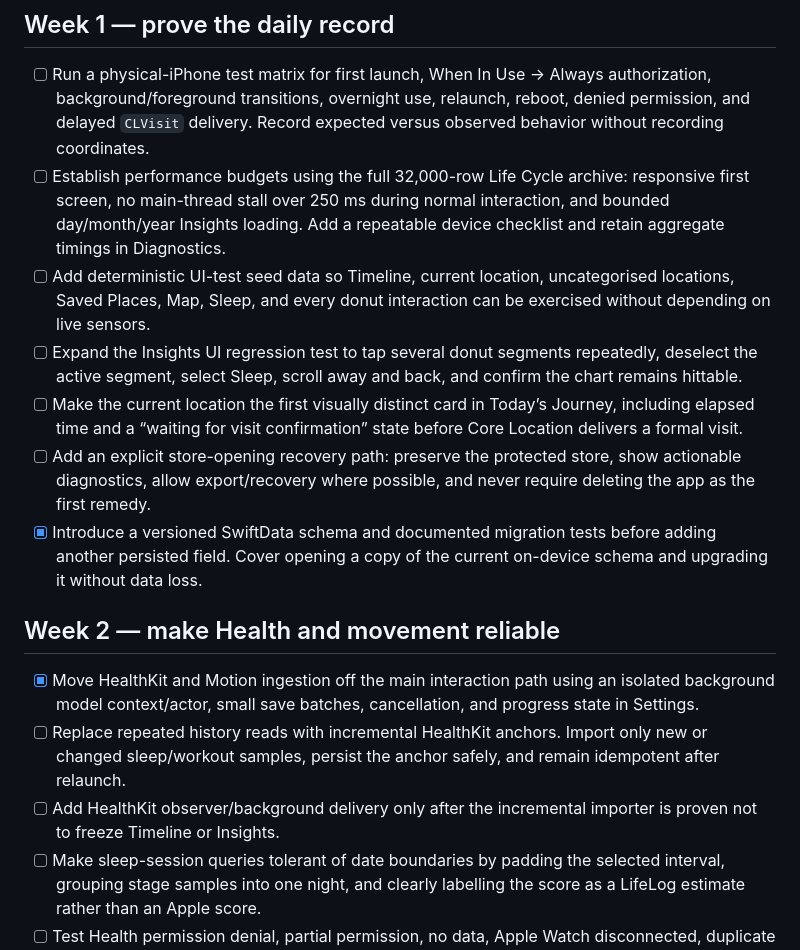
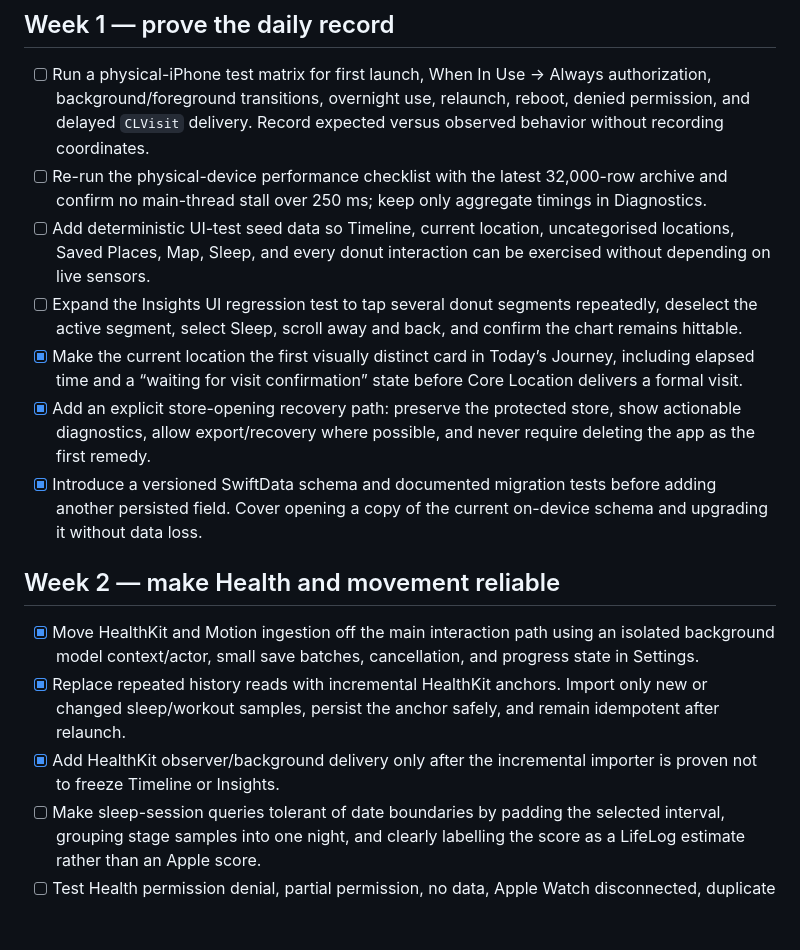
Before and after one commit to Jorvanus/LifeLog, a Markdown page: TODO.md, the part around one of its changes. Drawn GitHub-style; blank space fills up the shorter version.

```diff
--- a/TODO.md
+++ b/TODO.md
@@ -5,18 +5,18 @@ This plan prioritises a dependable private diary on a physical iPhone before exp
 ## Week 1 — prove the daily record
 
 - [ ] Run a physical-iPhone test matrix for first launch, When In Use → Always authorization, background/foreground transitions, overnight use, relaunch, reboot, denied permission, and delayed `CLVisit` delivery. Record expected versus observed behavior without recording coordinates.
-- [ ] Establish performance budgets using the full 32,000-row Life Cycle archive: responsive first screen, no main-thread stall over 250 ms during normal interaction, and bounded day/month/year Insights loading. Add a repeatable device checklist and retain aggregate timings in Diagnostics.
+- [ ] Re-run the physical-device performance checklist with the latest 32,000-row archive and confirm no main-thread stall over 250 ms; keep only aggregate timings in Diagnostics.
 - [ ] Add deterministic UI-test seed data so Timeline, current location, uncategorised locations, Saved Places, Map, Sleep, and every donut interaction can be exercised without depending on live sensors.
 - [ ] Expand the Insights UI regression test to tap several donut segments repeatedly, deselect the active segment, select Sleep, scroll away and back, and confirm the chart remains hittable.
-- [ ] Make the current location the first visually distinct card in Today’s Journey, including elapsed time and a “waiting for visit confirmation” state before Core Location delivers a formal visit.
-- [ ] Add an explicit store-opening recovery path: preserve the protected store, show actionable diagnostics, allow export/recovery where possible, and never require deleting the app as the first remedy.
+- [x] Make the current location the first visually distinct card in Today’s Journey, including elapsed time and a “waiting for visit confirmation” state before Core Location delivers a formal visit.
+- [x] Add an explicit store-opening recovery path: preserve the protected store, show actionable diagnostics, allow export/recovery where possible, and never require deleting the app as the first remedy.
 - [x] Introduce a versioned SwiftData schema and documented migration tests before adding another persisted field. Cover opening a copy of the current on-device schema and upgrading it without data loss.
 
 ## Week 2 — make Health and movement reliable
 
 - [x] Move HealthKit and Motion ingestion off the main interaction path using an isolated background model context/actor, small save batches, cancellation, and progress state in Settings.
-- [ ] Replace repeated history reads with incremental HealthKit anchors. Import only new or changed sleep/workout samples, persist the anchor safely, and remain idempotent after relaunch.
-- [ ] Add HealthKit observer/background delivery only after the incremental importer is proven not to freeze Timeline or Insights.
+- [x] Replace repeated history reads with incremental HealthKit anchors. Import only new or changed sleep/workout samples, persist the anchor safely, and remain idempotent after relaunch.
+- [x] Add HealthKit observer/background delivery only after the incremental importer is proven not to freeze Timeline or Insights.
 - [ ] Make sleep-session queries tolerant of date boundaries by padding the selected interval, grouping stage samples into one night, and clearly labelling the score as a LifeLog estimate rather than an Apple score.
 - [ ] Test Health permission denial, partial permission, no data, Apple Watch disconnected, duplicate samples, deleted samples, daylight-saving transitions, and unusual time zones.
 - [ ] Expand movement classification for walking, running, cycling, automotive travel, and possible flights while preserving the location-first rule: movement inside Home, Work, or another destination must not become a separate timeline entry.
```
Also changed, not shown: other parts of TODO.md (+21 -8 lines).
